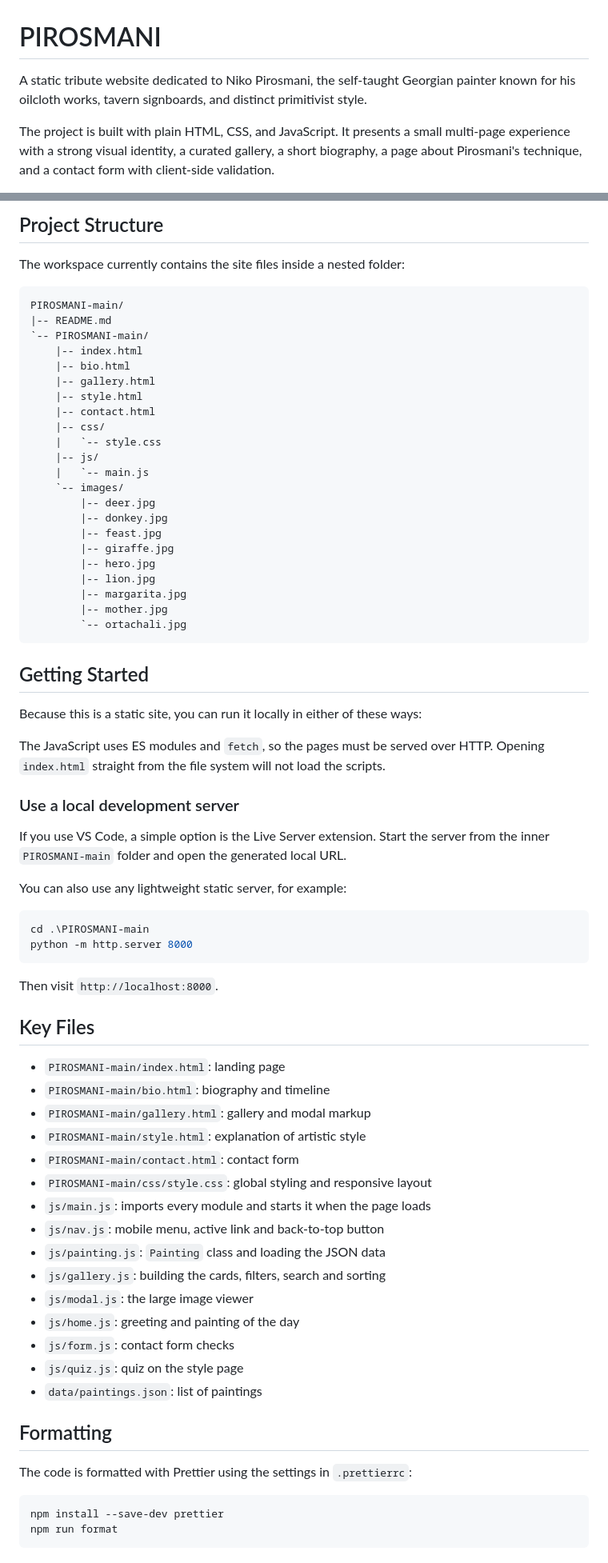
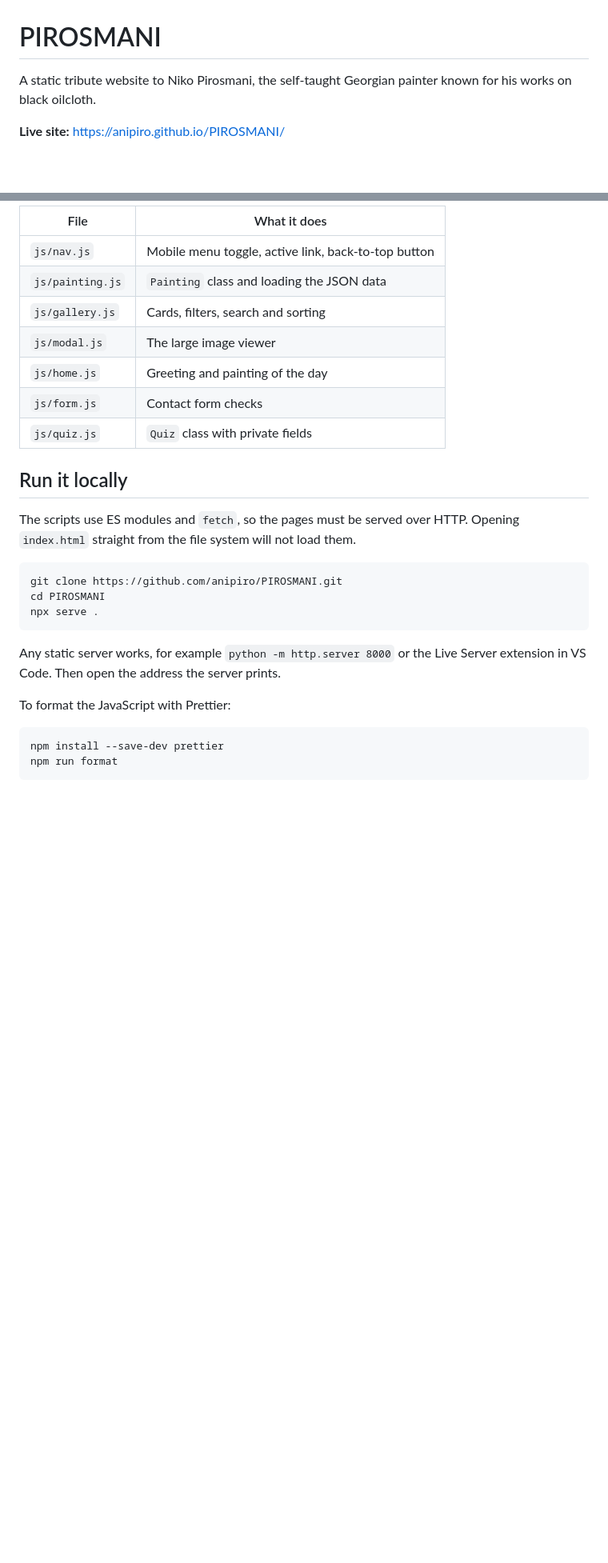
Before and after one commit to anipiro/PIROSMANI, a Markdown page: README.md, 2 parts joined by grey strips. Shown at 80% size. Drawn GitHub-style; blank space fills up the shorter version.

````diff
--- a/README.md
+++ b/README.md
@@ -1,6 +1,6 @@
 # PIROSMANI
 
-A static tribute website dedicated to Niko Pirosmani, the self-taught Georgian painter known for his oilcloth works, tavern signboards, and distinct primitivist style.
+A static tribute website to Niko Pirosmani, the self-taught Georgian painter known for his works on black oilcloth.
 
-The project is built with plain HTML, CSS, and JavaScript. It presents a small multi-page experience with a strong visual identity, a curated gallery, a short biography, a page about Pirosmani's technique, and a contact form with client-side validation.
+**Live site:** https://anipiro.github.io/PIROSMANI/
 
@@ -40,75 +34,29 @@ Main sections:
 
-## Project Structure
+| File | What it does |
+| --- | --- |
+| `js/nav.js` | Mobile menu toggle, active link, back-to-top button |
+| `js/painting.js` | `Painting` class and loading the JSON data |
+| `js/gallery.js` | Cards, filters, search and sorting |
+| `js/modal.js` | The large image viewer |
+| `js/home.js` | Greeting and painting of the day |
+| `js/form.js` | Contact form checks |
+| `js/quiz.js` | `Quiz` class with private fields |
 
-The workspace currently contains the site files inside a nested folder:
+## Run it locally
 
-```text
-PIROSMANI-main/
-|-- README.md
-`-- PIROSMANI-main/
-    |-- index.html
-    |-- bio.html
-    |-- gallery.html
-    |-- style.html
-    |-- contact.html
-    |-- css/
-    |   `-- style.css
-    |-- js/
-    |   `-- main.js
-    `-- images/
-        |-- deer.jpg
-        |-- donkey.jpg
-        |-- feast.jpg
-        |-- giraffe.jpg
-        |-- hero.jpg
-        |-- lion.jpg
-        |-- margarita.jpg
-        |-- mother.jpg
-        `-- ortachali.jpg
+The scripts use ES modules and `fetch`, so the pages must be served over HTTP. Opening `index.html` straight from the file system will not load them.
+
+```sh
+git clone https://github.com/anipiro/PIROSMANI.git
+cd PIROSMANI
+npx serve .
 ```
 
-## Getting Started
+Any static server works, for example `python -m http.server 8000` or the Live Server extension in VS Code. Then open the address the server prints.
 
-Because this is a static site, you can run it locally in either of these ways:
+To format the JavaScript with Prettier:
 
-The JavaScript uses ES modules and `fetch`, so the pages must be served over HTTP. Opening `index.html` straight from the file system will not load the scripts.
-
-### Use a local development server
-
-If you use VS Code, a simple option is the Live Server extension. Start the server from the inner `PIROSMANI-main` folder and open the generated local URL.
-
-You can also use any lightweight static server, for example:
-
-```powershell
-cd .\PIROSMANI-main
-python -m http.server 8000
-```
-
-Then visit `http://localhost:8000`.
-
-## Key Files
-
-- `PIROSMANI-main/index.html`: landing page
-- `PIROSMANI-main/bio.html`: biography and timeline
-- `PIROSMANI-main/gallery.html`: gallery and modal markup
-- `PIROSMANI-main/style.html`: explanation of artistic style
-- `PIROSMANI-main/contact.html`: contact form
-- `PIROSMANI-main/css/style.css`: global styling and responsive layout
-- `js/main.js`: imports every module and starts it when the page loads
-- `js/nav.js`: mobile menu, active link and back-to-top button
-- `js/painting.js`: `Painting` class and loading the JSON data
-- `js/gallery.js`: building the cards, filters, search and sorting
-- `js/modal.js`: the large image viewer
-- `js/home.js`: greeting and painting of the day
-- `js/form.js`: contact form checks
-- `js/quiz.js`: quiz on the style page
-- `data/paintings.json`: list of paintings
-
-## Formatting
-
-The code is formatted with Prettier using the settings in `.prettierrc`:
-
-```powershell
+```sh
 npm install --save-dev prettier
 npm run format
 ```
````
Also changed, not shown: other parts of README.md (+22 -49 lines), screenshots/gallery-desktop.png (added), screenshots/style-quiz-desktop.png (added), 1 other file.
